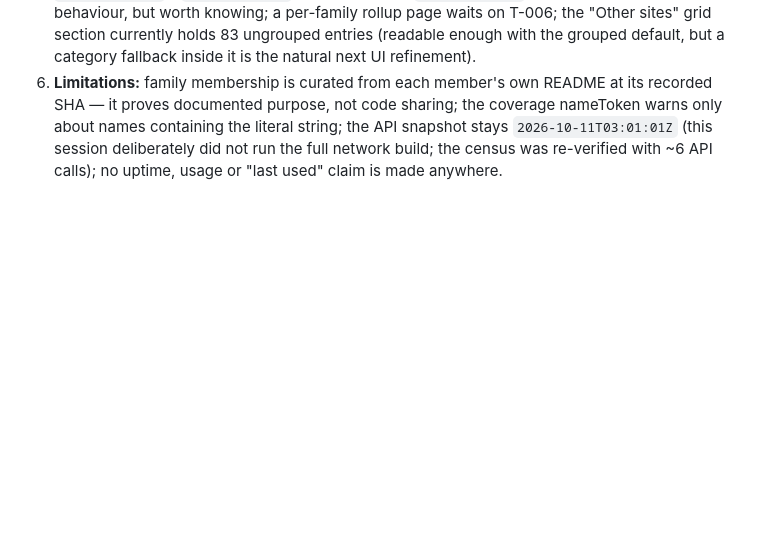
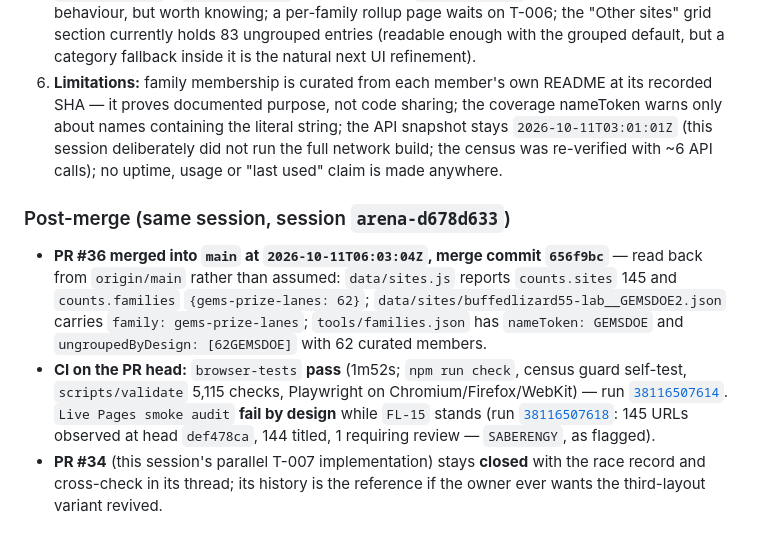
Before and after one commit to buffedlizard55-lab/MasterSite, a Markdown page: HANDOFF.md, the part around the change. GitHub-like rendering; blank space fills up the shorter version.

Commit message:
HANDOFF: post-merge evidence for PR #36 (merge 656f9bc, CI runs)
Co-authored-by: arena-agent <297053741+arena-agent@users.noreply.github.com>

```diff
--- a/HANDOFF.md
+++ b/HANDOFF.md
@@ -646,3 +646,20 @@ only reach `main` when a PR merges.
    names containing the literal string; the API snapshot stays `2026-10-11T03:01:01Z` (this
    session deliberately did not run the full network build; the census was re-verified with ~6
    API calls); no uptime, usage or "last used" claim is made anywhere.
+
+### Post-merge (same session, session `arena-d678d633`)
+
+- **PR #36 merged into `main` at `2026-10-11T06:03:04Z`, merge commit `656f9bc`** — read back from
+  `origin/main` rather than assumed: `data/sites.js` reports `counts.sites` 145 and
+  `counts.families` `{gems-prize-lanes: 62}`; `data/sites/buffedlizard55-lab__GEMSDOE2.json`
+  carries `family: gems-prize-lanes`; `tools/families.json` has `nameToken: GEMSDOE` and
+  `ungroupedByDesign: [62GEMSDOE]` with 62 curated members.
+- **CI on the PR head:** `browser-tests` **pass** (1m52s; `npm run check`, census guard self-test,
+  `scripts/validate` 5,115 checks, Playwright on Chromium/Firefox/WebKit) —
+  run [`38116507614`](https://github.com/buffedlizard55-lab/MasterSite/actions/runs/38116507614).
+  `Live Pages smoke audit` **fail by design** while `FL-15` stands (run
+  [`38116507618`](https://github.com/buffedlizard55-lab/MasterSite/actions/runs/38116507618):
+  145 URLs observed at head `def478ca`, 144 titled, 1 requiring review — `SABERENGY`, as flagged).
+- **PR #34** (this session's parallel T-007 implementation) stays **closed** with the race record
+  and cross-check in its thread; its history is the reference if the owner ever wants the
+  third-layout variant revived.
```
